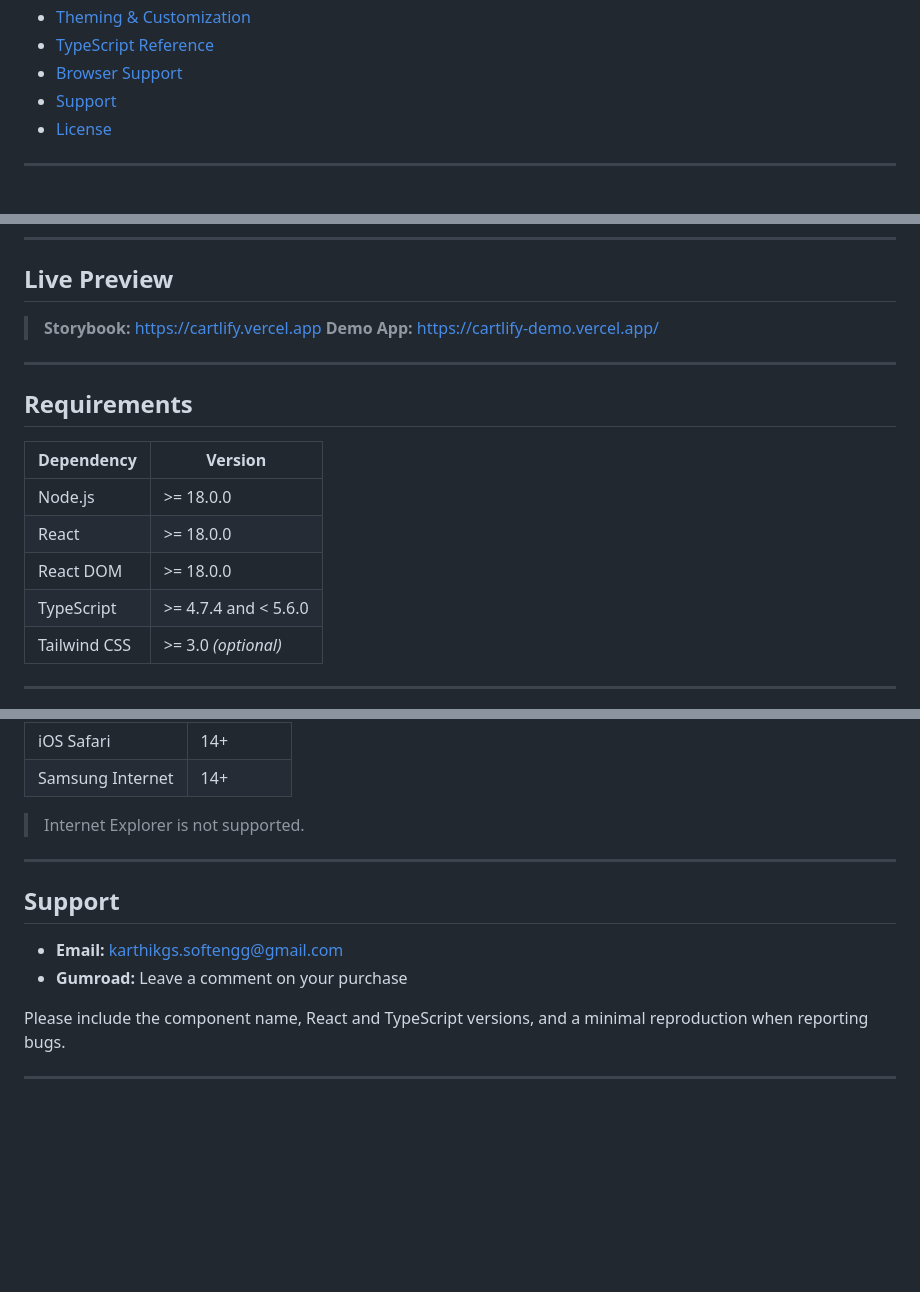
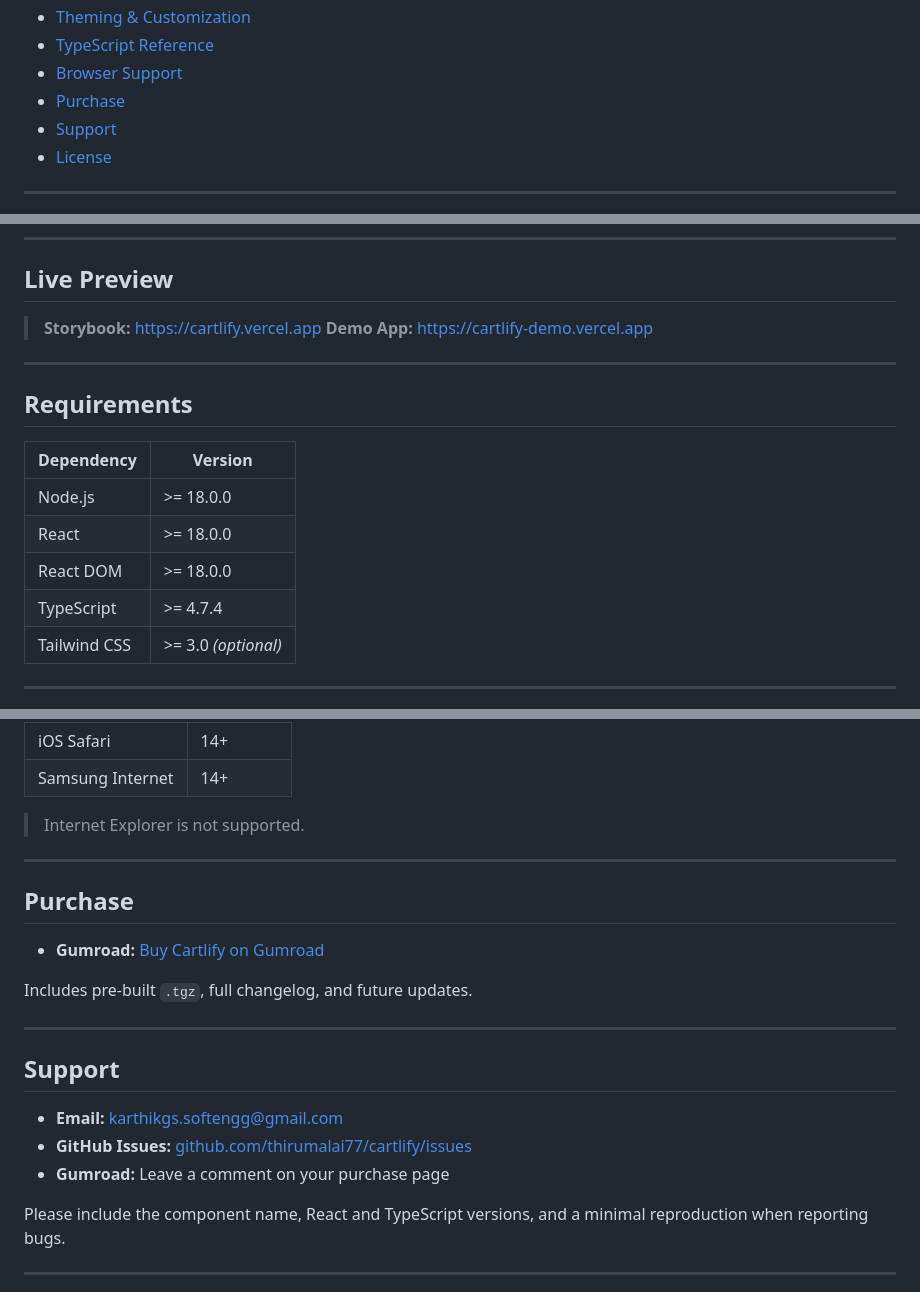
Before and after one commit to thirumalai77/cartlify, a Markdown page: README.md, 3 parts joined by grey strips. Drawn GitHub-style; blank space fills up the shorter version.

Commit message:
docs: fix live preview links, add Gumroad purchase link, update TS requirement

```diff
--- a/README.md
+++ b/README.md
@@ -31,6 +31,7 @@ Zero runtime CSS-in-JS · Token-driven theming · Full dark mode · WCAG 2.1 acc
 - [Theming & Customization](#theming--customization)
 - [TypeScript Reference](#typescript-reference)
 - [Browser Support](#browser-support)
+- [Purchase](#purchase)
 - [Support](#support)
 - [License](#license)
 
@@ -60,8 +61,8 @@ Zero runtime CSS-in-JS · Token-driven theming · Full dark mode · WCAG 2.1 acc
 
 ## Live Preview
 
-> **Storybook:** [ https://cartlify.vercel.app ](#)
-> **Demo App:** [ https://cartlify-demo.vercel.app/ ](#)
+> **Storybook:** [https://cartlify.vercel.app](https://cartlify.vercel.app)
+> **Demo App:** [https://cartlify-demo.vercel.app](https://cartlify-demo.vercel.app)
 
 ---
 
@@ -72,7 +73,7 @@ Zero runtime CSS-in-JS · Token-driven theming · Full dark mode · WCAG 2.1 acc
 | Node.js | >= 18.0.0 |
 | React | >= 18.0.0 |
 | React DOM | >= 18.0.0 |
-| TypeScript | >= 4.7.4 and < 5.6.0 |
+| TypeScript | >= 4.7.4 |
 | Tailwind CSS | >= 3.0 *(optional)* |
 
 ---
@@ -913,10 +914,19 @@ import type {
 
 ---
 
+## Purchase
+
+- **Gumroad:** [Buy Cartlify on Gumroad](https://karthiksoftengg.gumroad.com/l/cartlify-react-ui-kit)
+
+Includes pre-built `.tgz`, full changelog, and future updates.
+
+---
+
 ## Support
 
 - **Email:** karthikgs.softengg@gmail.com
-- **Gumroad:** Leave a comment on your purchase
+- **GitHub Issues:** [github.com/thirumalai77/cartlify/issues](https://github.com/thirumalai77/cartlify/issues)
+- **Gumroad:** Leave a comment on your purchase page
 
 Please include the component name, React and TypeScript versions, and a minimal reproduction when reporting bugs.
 
```
